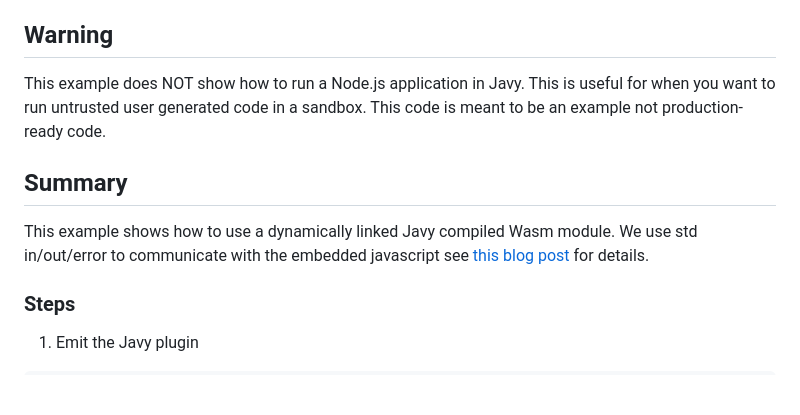
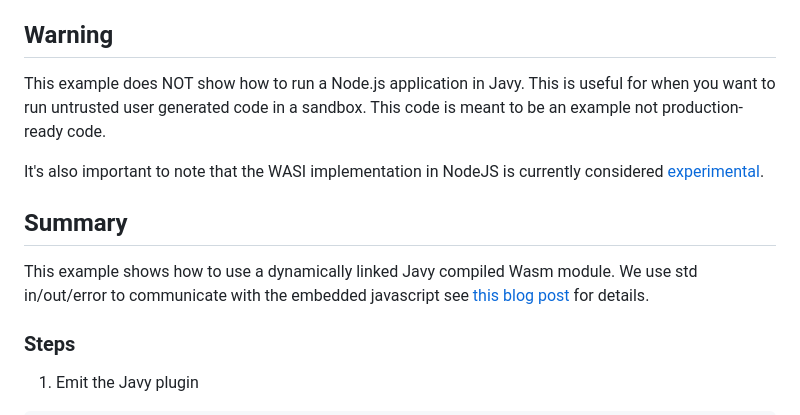
Before and after one commit to bytecodealliance/javy, a Markdown page: docs/docs-using-nodejs.md, the part around the change. Drawn GitHub-style; blank space fills up the shorter version.

Commit message:
docs: Explicitly state that WASI is experimental in node (#863)

```diff
--- a/docs/docs-using-nodejs.md
+++ b/docs/docs-using-nodejs.md
@@ -2,11 +2,20 @@
 This example demonstrates how to run Javy in a Node.js (v20+) host application.
 
 ## Warning
-This example does NOT show how to run a Node.js application in Javy. This is useful for when you want to run untrusted user generated code in a sandbox. This code is meant to be an example not production-ready code.
+This example does NOT show how to run a Node.js application in Javy. This is
+useful for when you want to run untrusted user generated code in a sandbox. This
+code is meant to be an example not production-ready code.
 
+It's also important to note that the WASI implementation in NodeJS is currently
+considered [experimental].
+
+[experimental]: https://nodejs.org/api/wasi.html#webassembly-system-interface-wasi
 
 ## Summary
-This example shows how to use a dynamically linked Javy compiled Wasm module. We use std in/out/error to communicate with the embedded javascript see [this blog post](https://k33g.hashnode.dev/wasi-communication-between-nodejs-and-wasm-modules-another-way-with-stdin-and-stdout) for details.
+This example shows how to use a dynamically linked Javy compiled Wasm module. We
+use std in/out/error to communicate with the embedded javascript see [this blog
+post](https://k33g.hashnode.dev/wasi-communication-between-nodejs-and-wasm-modules-another-way-with-stdin-and-stdout)
+for details.
 
 
 ### Steps
```
